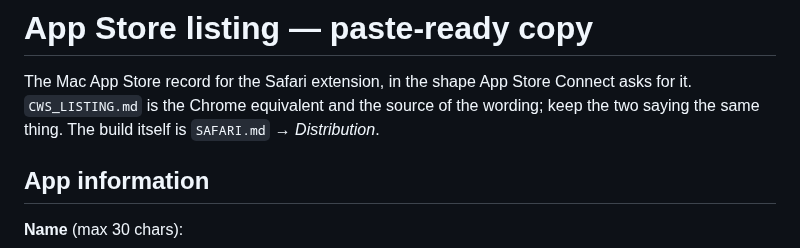
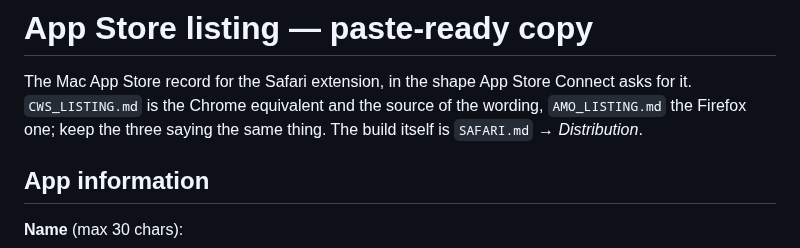
Before and after one commit to icontactbv/onix-viewer, a Markdown page: SAFARI_LISTING.md, the part around the change. Drawn GitHub-style.

```diff
--- a/SAFARI_LISTING.md
+++ b/SAFARI_LISTING.md
@@ -2,7 +2,8 @@
 
 The Mac App Store record for the Safari extension, in the shape App Store
 Connect asks for it. `CWS_LISTING.md` is the Chrome equivalent and the
-source of the wording; keep the two saying the same thing. The build itself
+source of the wording, `AMO_LISTING.md` the Firefox one; keep the three
+saying the same thing. The build itself
 is `SAFARI.md` → *Distribution*.
 
 ## App information
```
Also changed, not shown: AMO_LISTING.md (added, +177 -0 lines), FIREFOX.md (+5 -5 lines).
